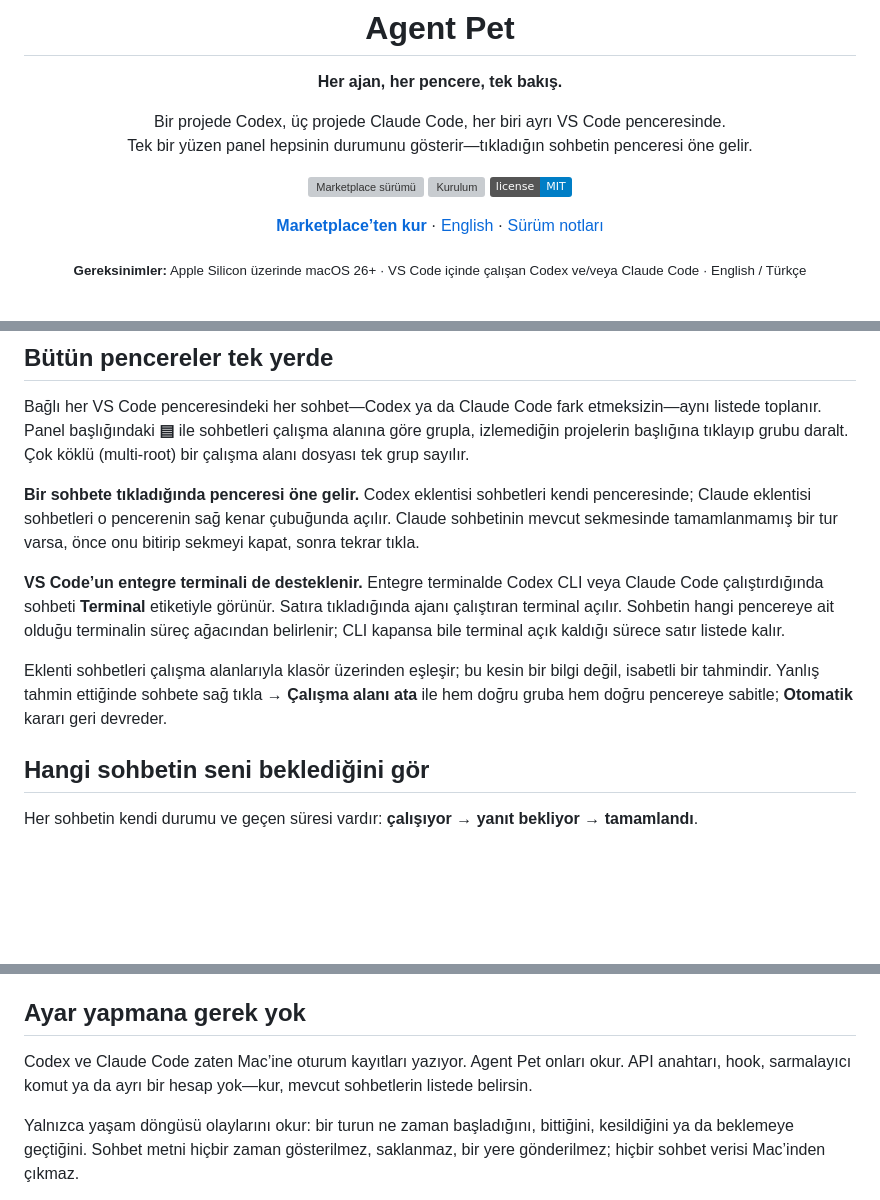
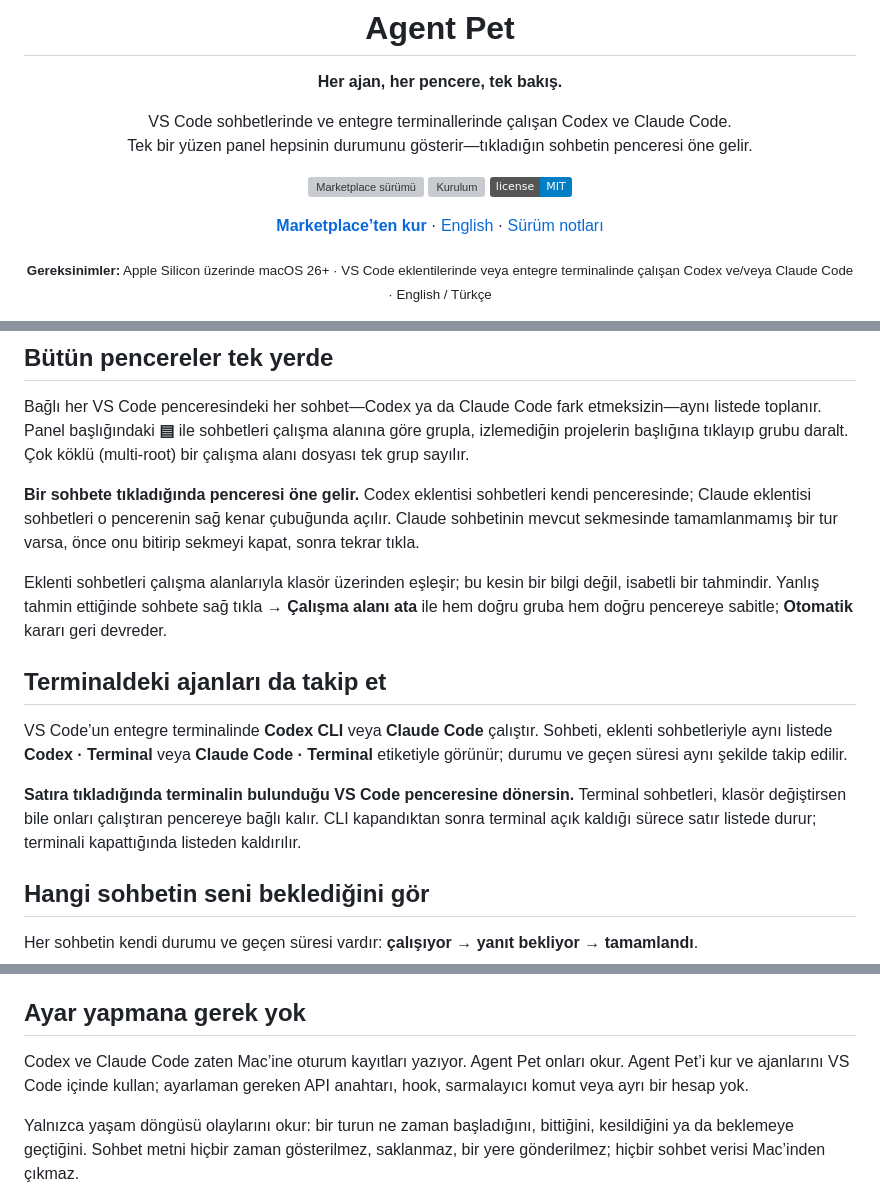
Before and after one commit to merttalhayener/agent-pet, a Markdown page: README.tr.md, 3 parts joined by grey strips. Rendered like a GitHub page; badges without logos; blank space fills up the shorter version; grey boxes are pictures that could not be loaded.

Commit message:
Highlight integrated terminal support in the READMEs

```diff
--- a/README.tr.md
+++ b/README.tr.md
@@ -4,7 +4,7 @@
 
 **Her ajan, her pencere, tek bakış.**
 
-Bir projede Codex, üç projede Claude Code, her biri ayrı VS Code penceresinde.<br>
+VS Code sohbetlerinde ve entegre terminallerinde çalışan Codex ve Claude Code.<br>
 Tek bir yüzen panel hepsinin durumunu gösterir—tıkladığın sohbetin penceresi öne gelir.
 
 [![Marketplace sürümü](https://img.shields.io/visual-studio-marketplace/v/merttalhayener.agent-pet?label=VS%20Code%20Marketplace)](https://marketplace.visualstudio.com/items?itemName=merttalhayener.agent-pet)
@@ -13,7 +13,7 @@ Tek bir yüzen panel hepsinin durumunu gösterir—tıkladığın sohbetin pence
 
 [**Marketplace’ten kur**](https://marketplace.visualstudio.com/items?itemName=merttalhayener.agent-pet) · [English](README.md) · [Sürüm notları](CHANGELOG.md)
 
-<sub>**Gereksinimler:** Apple Silicon üzerinde macOS 26+ · VS Code içinde çalışan Codex ve/veya Claude Code · English / Türkçe</sub>
+<sub>**Gereksinimler:** Apple Silicon üzerinde macOS 26+ · VS Code eklentilerinde veya entegre terminalinde çalışan Codex ve/veya Claude Code · English / Türkçe</sub>
 
 <img src="docs/media/workspaces.gif" alt="Düz sohbet listesi çalışma alanlarına ayrılıyor ve Mobile App grubu daraltılıyor" width="720">
 
@@ -27,9 +27,13 @@ Bağlı her VS Code penceresindeki her sohbet—Codex ya da Claude Code fark etm
 
 **Bir sohbete tıkladığında penceresi öne gelir.** Codex eklentisi sohbetleri kendi penceresinde; Claude eklentisi sohbetleri o pencerenin sağ kenar çubuğunda açılır. Claude sohbetinin mevcut sekmesinde tamamlanmamış bir tur varsa, önce onu bitirip sekmeyi kapat, sonra tekrar tıkla.
 
-**VS Code’un entegre terminali de desteklenir.** Entegre terminalde Codex CLI veya Claude Code çalıştırdığında sohbeti **Terminal** etiketiyle görünür. Satıra tıkladığında ajanı çalıştıran terminal açılır. Sohbetin hangi pencereye ait olduğu terminalin süreç ağacından belirlenir; CLI kapansa bile terminal açık kaldığı sürece satır listede kalır.
+Eklenti sohbetleri çalışma alanlarıyla klasör üzerinden eşleşir; bu kesin bir bilgi değil, isabetli bir tahmindir. Yanlış tahmin ettiğinde sohbete sağ tıkla → **Çalışma alanı ata** ile hem doğru gruba hem doğru pencereye sabitle; **Otomatik** kararı geri devreder.
 
-Eklenti sohbetleri çalışma alanlarıyla klasör üzerinden eşleşir; bu kesin bir bilgi değil, isabetli bir tahmindir. Yanlış tahmin ettiğinde sohbete sağ tıkla → **Çalışma alanı ata** ile hem doğru gruba hem doğru pencereye sabitle; **Otomatik** kararı geri devreder.
+## Terminaldeki ajanları da takip et
+
+VS Code’un entegre terminalinde **Codex CLI** veya **Claude Code** çalıştır. Sohbeti, eklenti sohbetleriyle aynı listede **Codex · Terminal** veya **Claude Code · Terminal** etiketiyle görünür; durumu ve geçen süresi aynı şekilde takip edilir.
+
+**Satıra tıkladığında terminalin bulunduğu VS Code penceresine dönersin.** Terminal sohbetleri, klasör değiştirsen bile onları çalıştıran pencereye bağlı kalır. CLI kapandıktan sonra terminal açık kaldığı sürece satır listede durur; terminali kapattığında listeden kaldırılır.
 
 ## Hangi sohbetin seni beklediğini gör
 
@@ -50,7 +54,7 @@ Codex çalışmayı durdurmadan soru sorabilir. O sohbet halkası ve sayacıyla
 
 ## Ayar yapmana gerek yok
 
-Codex ve Claude Code zaten Mac’ine oturum kayıtları yazıyor. Agent Pet onları okur. API anahtarı, hook, sarmalayıcı komut ya da ayrı bir hesap yok—kur, mevcut sohbetlerin listede belirsin.
+Codex ve Claude Code zaten Mac’ine oturum kayıtları yazıyor. Agent Pet onları okur. Agent Pet’i kur ve ajanlarını VS Code içinde kullan; ayarlaman gereken API anahtarı, hook, sarmalayıcı komut veya ayrı bir hesap yok.
 
 Yalnızca yaşam döngüsü olaylarını okur: bir turun ne zaman başladığını, bittiğini, kesildiğini ya da beklemeye geçtiğini. Sohbet metni hiçbir zaman gösterilmez, saklanmaz, bir yere gönderilmez; hiçbir sohbet verisi Mac’inden çıkmaz.
 
```
Also changed, not shown: other parts of README.tr.md (+1 -0 lines), README.md (+10 -5 lines), src/README.md (+10 -5 lines).
